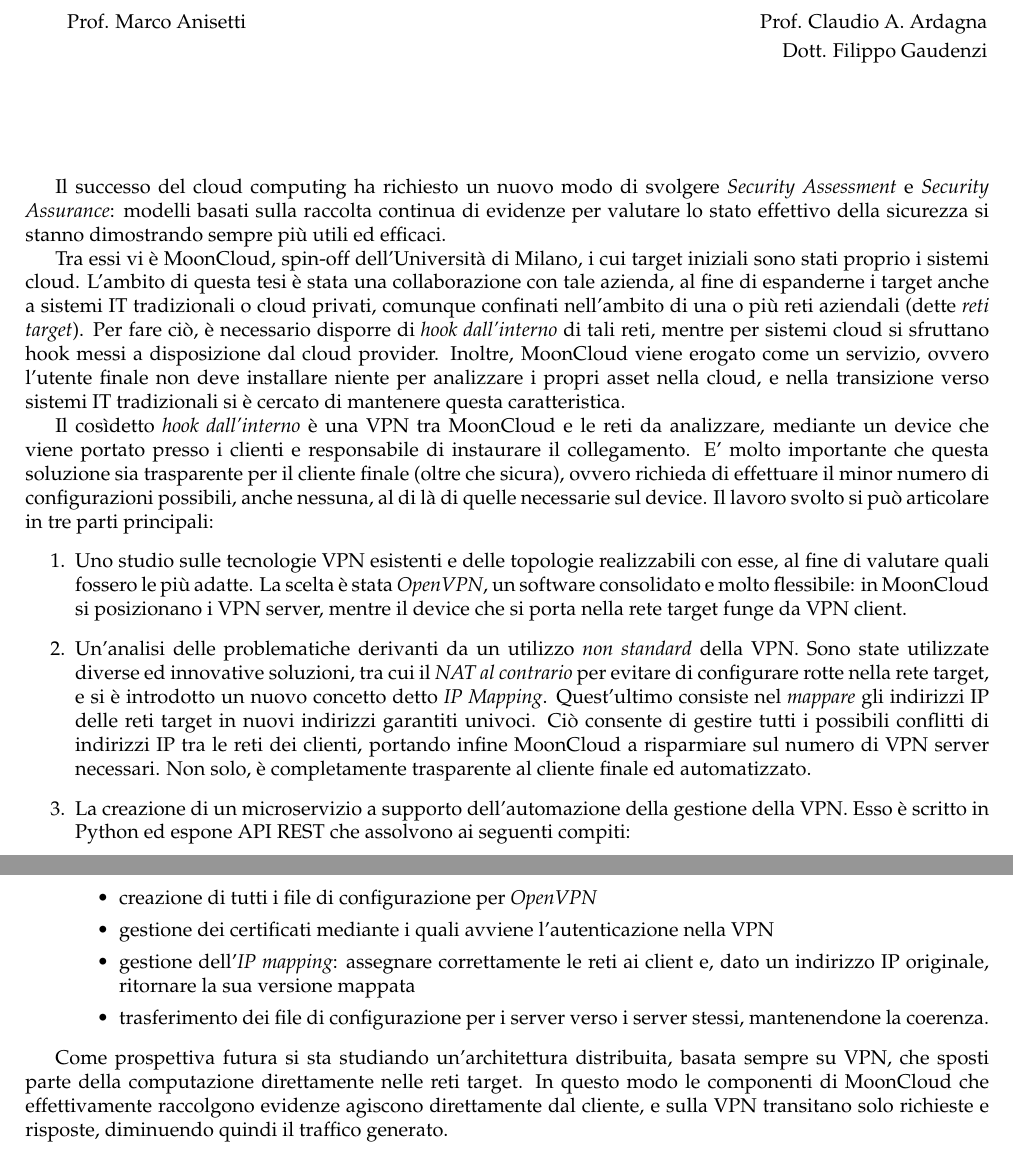
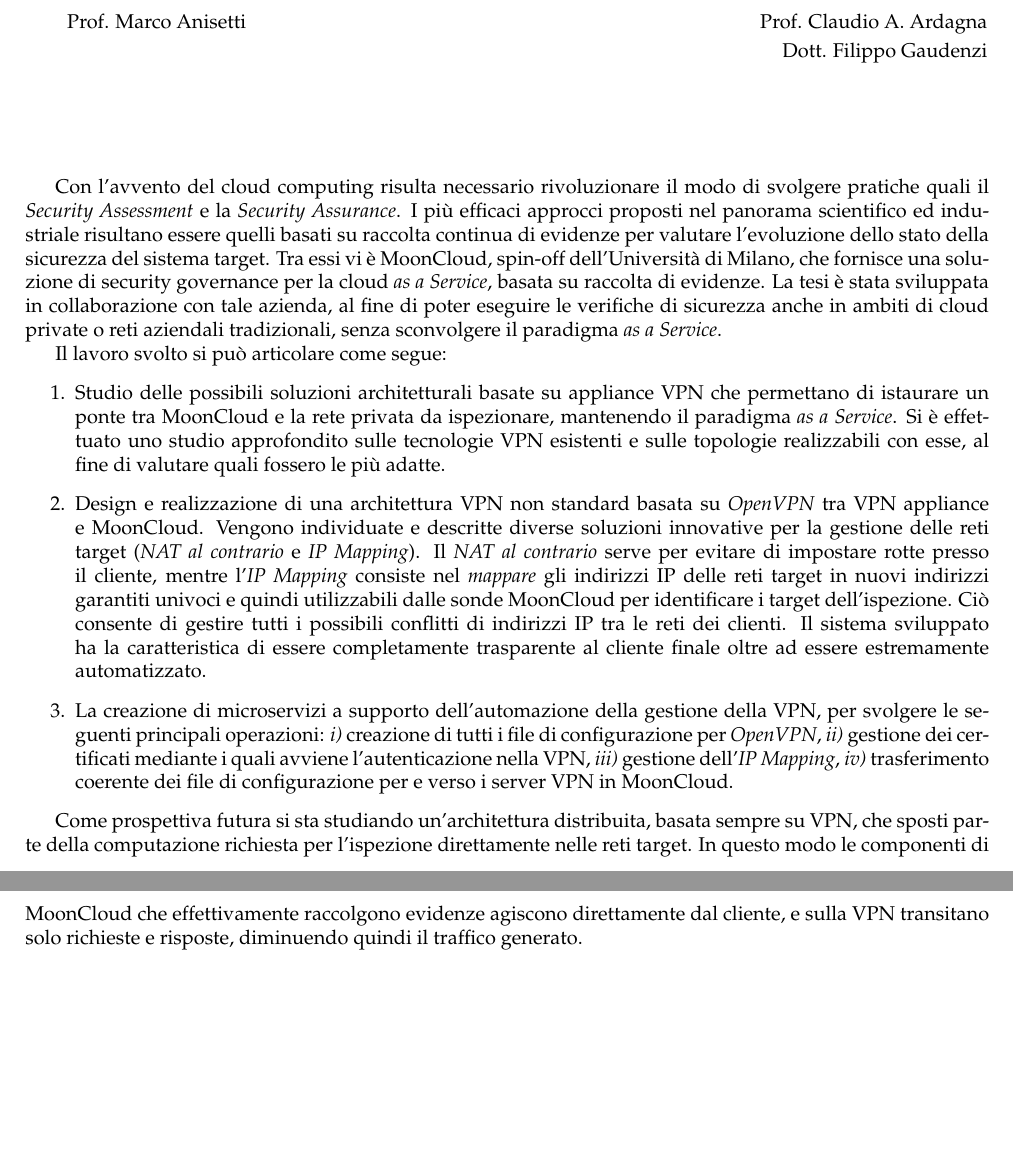
Before and after one commit to nbena/thesis3, a LaTeX document (summary.tex): two parts of pages 1 and 2 of 2, joined at a grey line, cut so that both start at the same text, the shorter picture padded with empty space. Compiled offline with pdfLaTeX.

Commit message:
summary: final version

```diff
--- a/summary.tex
+++ b/summary.tex
@@ -6,6 +6,12 @@
     \usepackage{pdfpages}
     \usepackage{palatino}
     \usepackage[left=2cm, right=2cm]{geometry}
+
+    %\usepackage[a-1b]{pdfx}
+    \usepackage[pdftex,
+                pdfauthor={Nicola Bena},
+                pdftitle={Studio ed implementazione di una architettura avanzata
+                basata su VPN per Security Assessment}]{hyperref}
 
 
     \begin{document}
@@ -45,142 +51,51 @@
 
         \vspace{2cm}
 
-        % MoonCloud è un prodotto in grado di fornire valutazione e monitoraggio continuo
-        % di servizi cloud. In particolare, MoonCloud offre \textit{Security Assessment} e
-        % \textit{Security Assurance}, cioè la capacità di valutare, mediante
-        % la raccolta continua di evidenze, lo stato \textit{effettivo} della sicurezza
-        % di un sistema.
-
-        Il successo del cloud computing ha richiesto un nuovo modo di svolgere
-        \textit{Security Assessment} e \textit{Security Assurance}: modelli
-        basati sulla raccolta continua di evidenze per valutare lo stato effettivo della
-        sicurezza si stanno dimostrando sempre più utili ed efficaci.
-
-        Tra essi vi è MoonCloud, spin-off dell'Università di Milano, i cui target iniziali
-        sono stati proprio i sistemi cloud. L'ambito di questa tesi è stata una collaborazione
-        con tale azienda, al fine di espanderne i target anche a sistemi IT tradizionali
-        o cloud privati, comunque confinati nell'ambito di una o più reti aziendali
-        (dette \textit{reti target}).
-        Per fare ciò, è necessario disporre di \textit{hook dall'interno} di tali
-        reti, mentre per sistemi cloud si sfruttano hook messi a disposizione dal
-        cloud provider.
-        % Il target iniziale di MoonCloud sono i sistemi cloud, tutttavia si è voluto espandere
-        % tale target anche ai sistemi IT tradizionali, ovvero sistemi
-        % confinati all'interno di una classica rete aziendale (\textit{reti target}).
-        % Se, per quanto riguarda target nella
-        % cloud, ci si appoggia a degli \textit{hook} forniti dal cloud provider, per analizzare
-        % sistemi IT tradizionali è stato necessario ripensare a come MoonCloud possa dialogare
-        % con tali sistemi.
-        Inoltre, MoonCloud viene erogato come un servizio, ovvero l'utente finale
-        non deve installare niente per analizzare i propri asset nella cloud, e nella transizione
-        verso sistemi IT tradizionali si è cercato di mantenere questa caratteristica.
+        Con l'avvento del cloud computing risulta necessario rivoluzionare il modo di svolgere pratiche quali il
+        \textit{Security Assessment} e la \textit{Security Assurance}. I più efficaci approcci
+        proposti nel panorama scientifico ed industriale risultano essere quelli basati su raccolta continua
+        di evidenze per valutare l'evoluzione dello stato della sicurezza del sistema target.
+        Tra essi vi è MoonCloud, spin-off dell'Università di Milano, che fornisce una soluzione di
+        security governance per la cloud \textit{as a Service}, basata su raccolta di evidenze.
+        La tesi è stata sviluppata in collaborazione con tale azienda, al fine di poter eseguire
+        le verifiche di sicurezza anche in ambiti di cloud private o reti aziendali tradizionali,
+        senza sconvolgere il paradigma \textit{as a Service}.
 
 
-        Il cosìdetto \textit{hook dall'interno} è una VPN tra
-        MoonCloud e le reti da analizzare, mediante un device che viene portato presso i clienti
-        e responsabile di instaurare il collegamento. E' molto importante che questa soluzione
-        sia trasparente per il cliente finale (oltre che sicura), ovvero richieda di
-        effettuare il minor numero di configurazioni possibili, anche nessuna, al di là
-        di quelle necessarie sul device.
-        Il lavoro svolto si può articolare in tre parti principali:
+        Il lavoro svolto si può articolare come segue:
         \begin{enumerate}
-            \item Uno studio sulle tecnologie VPN esistenti e delle topologie realizzabili
-            con esse, al fine di valutare quali
-            fossero le più adatte. La scelta è stata \textit{OpenVPN},
-            un software consolidato e molto flessibile: in MoonCloud si posizionano
-            i VPN server, mentre il device che si porta nella rete target funge da
-            VPN client.
-            \item Un'analisi delle problematiche derivanti da un utilizzo
-            \textit{non standard} della VPN. Sono state utilizzate diverse ed
-            innovative soluzioni, tra cui il \textit{NAT al contrario} per evitare
-            di configurare rotte nella rete target, e si è introdotto un nuovo
-            concetto detto \textit{IP Mapping}. Quest'ultimo consiste nel
+            % \item Studio delle possibili soluzioni architetturali che permettano di istaurare
+            % un ponte tra MoonCloud e la rete privata da ispezionare, mantenendo il paradigma \textit{as a Service}. %impalcatura as a Service
+            \item Studio delle possibili soluzioni architetturali basate su appliance VPN che permettano di istaurare
+            un ponte tra MoonCloud e la rete privata da ispezionare, mantenendo il paradigma \textit{as a Service}.
+            Si è effettuato uno studio approfondito sulle tecnologie VPN esistenti e sulle topologie realizzabili
+            con esse, al fine di valutare quali fossero le più adatte.
+            \item Design e realizzazione di una architettura VPN non standard basata su \textit{OpenVPN} tra
+            VPN appliance e MoonCloud.
+            Vengono individuate e descritte diverse soluzioni innovative per la gestione delle reti target %il mapping della rete target all'interno di MoonCloud
+            (\textit{NAT al contrario} e \textit{IP Mapping}). Il
+            \textit{NAT al contrario} serve per evitare di impostare rotte presso il cliente, mentre
+            l'\textit{IP Mapping} consiste nel
             \textit{mappare} gli indirizzi IP delle reti target in nuovi
-            indirizzi garantiti univoci. Ciò consente
-            di gestire tutti i possibili conflitti di indirizzi IP tra le reti
-            dei clienti, portando infine MoonCloud a risparmiare sul numero
-            di VPN server necessari. Non solo, è completamente trasparente
-            al cliente finale ed automatizzato.
-            % Un'analisi delle problematiche di configurazione, derivanti anche
-            % dall'uso
-            % altamente automatizzato della VPN.
-            % In particolare,
-            % poiché si vuole far sì che un server possa servire il maggior numero
-            % di client possibili, è stato necessario dover gestire la possibilità
-            % che diversi client abbiano gli stessi indirizzi IP, causando quindi
-            % dei conflitti. L'innovativa soluzione è stata chiamata \textit{IP
-            % mapping}, e consiste nel \textit{mappare} le reti dei clienti su nuove
-            % reti garantite univoche, il tutto in maniera trasparente.\\
-            % Sempre ai fini della trasparenza di configurazioni per il cliente,
-            % è stato introdotto il concetto di \textit{NAT al contrario}.
-            \item La creazione di un microservizio a supporto dell'automazione
-            della gestione della VPN. Esso è scritto in Python ed espone API REST che
-            assolvono ai seguenti compiti:
-            \begin{itemize}
-                \item creazione di tutti i file di configurazione per \textit{OpenVPN}
-                \item gestione dei certificati mediante i quali avviene l'autenticazione
-                nella VPN
-                \item gestione dell'\textit{IP mapping}: assegnare correttamente le reti
-                ai client e, dato un indirizzo IP originale, ritornare la sua versione mappata
-                \item trasferimento dei file di configurazione per i server verso i server stessi,
-                mantenendone la coerenza.
-            \end{itemize}
+            indirizzi garantiti univoci e quindi utilizzabili dalle sonde MoonCloud per
+            identificare i target dell'ispezione. Ciò consente di gestire tutti i possibili
+            conflitti di indirizzi IP tra le reti
+            dei clienti. Il sistema sviluppato ha la caratteristica di essere completamente trasparente
+            al cliente finale oltre ad essere estremamente automatizzato.
+            \item La creazione di microservizi a supporto dell'automazione
+            della gestione della VPN, per svolgere le seguenti principali operazioni:
+            \textit{i)} creazione di tutti i file di configurazione per \textit{OpenVPN},
+            \textit{ii)} gestione dei certificati mediante i quali avviene l'autenticazione
+            nella VPN,
+            \textit{iii)} gestione dell'\textit{IP Mapping},
+            \textit{iv)} trasferimento coerente dei file di configurazione per e verso i server VPN in MoonCloud. % occorre specificare in MoonCloud
+            % perché non è stato mai detto prima dove sono i server.
+            % \end{itemize}
         \end{enumerate}
 
 
-        % Durante la prima fase si sono studiante le maggiori tecnologie VPN disponibili,
-        % tenendo presente che si richiedeva una VPN molto flessibile, anche a costo
-        % di non essere la più performante in assoluto. Naturalmente doveva essere
-        % molto sicura. La scelta è infine ricaduta su \textit{OpenVPN}, una soluzione open-source
-        % ampiamente diffusa, sicura, e, soprattutto, flessibile, grazie alle sua numerose
-        % opzioni di configurazione.
-
-
-        % A questo punto si è affrontato il problema di configurare OpenVPN per
-        % MoonCloud. Posto che i server VPN verranno installati in MoonCloud, è stato
-        % fondamentale capire quali problemi tale soluzione
-        % presenta. In particolare, se ne sono individuati tre.
-        % \begin{description}
-        %     \item[Staticità della configurazione]OpenVPN si configura mediante
-        %     file di testo, che vengono letti solo all'avvio, tuttavia vi è la necessità
-        %     di aggiungere dinamicamente dei nuovi client e configurare
-        %     rotte, sia interne ad OpenVPN, sia nel kernel.
-        %     Per risolvere questo problema
-        %     si sono sfruttati degli \textit{hook} messi a disposizione da OpenVPN, che
-        %     consentono di eseguire degli script quando si compiono certe azioni
-        %     (es: quando un client si connette, aggiungi una rotta al sistema operativo).
-        %     \item[\textit{Configuration-free}]I pacchetti inviati da MoonCloud alla rete
-        %     target, una volta ricevuti nel target, hanno come indirizzo IP sorgente un IP appartenente
-        %     alla rete interna MoonCloud, e le risposte ad essi devono quindi passare
-        %     per il VPN client, anziché essere inviate al default gateway della rete target.
-        %     Tuttavia non è pensabile di dover chiedere al cliente di effettuare tali configurazioni,
-        %     pertanto si utilizza il cosidetto \textit{NAT al contrario}: il VPN
-        %     client invia i pacchetti sulla rete target facendo del NAT specificando come IP sorgente
-        %     il proprio. Poiché esso appartiene alla rete target, per definizione si trova
-        %     nello stesso spazio di indirizzi, e quindi le risposte tornano ad esso anziché essere
-        %     inviate al default gateway.
-        %     \item[Conflitti di IP]Si vuole far sì che un VPN server possa gestire il maggior numero
-        %     di VPN client, tuttavia bisogna rispettare un vincolo fondamentale: ogni rete che
-        %     partecipa alla VPN deve avere un NET ID diverso. E' ragionevole presumere che
-        %     le reti target utilizzino degli indirizzi IP privati, che sono limitati, e che prima
-        %     o poi vi sarà un conflitto. Per risolvere questo problema alla fonte, si è introdotto
-        %     il concetto dell'\textit{IP mapping}. Quando si registra un nuovo VPN client, ad ogni
-        %     rete target che esso raggiunge si assegna una nuova rete garantita univoca per
-        %     il server a cui il client è connesso, e tutta MoonCloud conoscerà solo queste
-        %     reti mappate, anziché le originali.
-        %     Il VPN client è responsabile di fare l'operazione inversa, quando riceve pacchetti
-        %     che hanno per destinazione la rete mappata, deve modificarli specificano come
-        %     destinazione l'IP reale, viceversa per le risposte.
-        %     Per realizzare questa funzionalità si utilizza \textit{nftables}, successore
-        %     di \textit{iptables}.
-        % \end{description}
-        % Come ultima parte, è stato realizzato un microservizio in Python
-        % a supporto di questo nuova soluzione.
-        % In particolare, il microservizio mette a disposizione delle API REST che
-        % assolvono ai seguenti compiti:
-
         Come prospettiva futura si sta studiando un'architettura distribuita, basata sempre
-        su VPN, che sposti parte della computazione direttamente nelle reti target. In questo
+        su VPN, che sposti parte della computazione richiesta per l'ispezione direttamente nelle reti target. In questo
         modo le componenti di MoonCloud che effettivamente raccolgono evidenze agiscono direttamente
         dal cliente, e sulla VPN transitano solo richieste e risposte, diminuendo quindi
         il traffico generato.
```
Also changed, not shown: summary.pdf.
